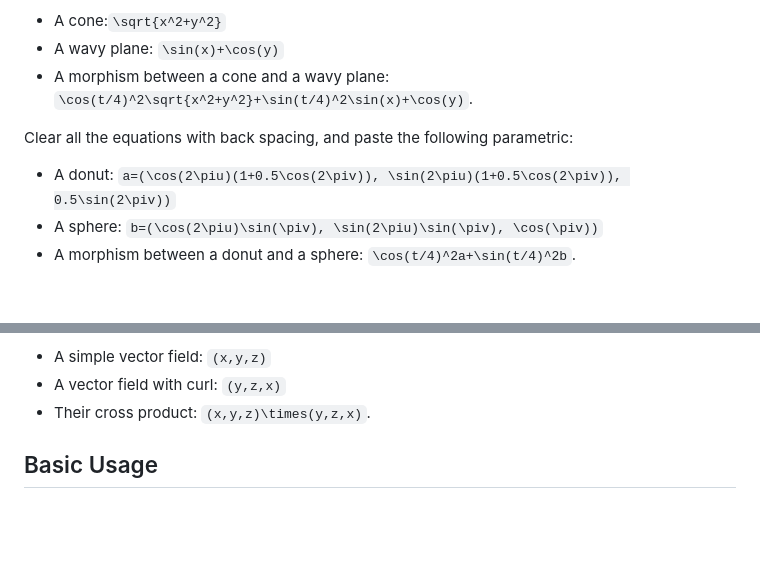
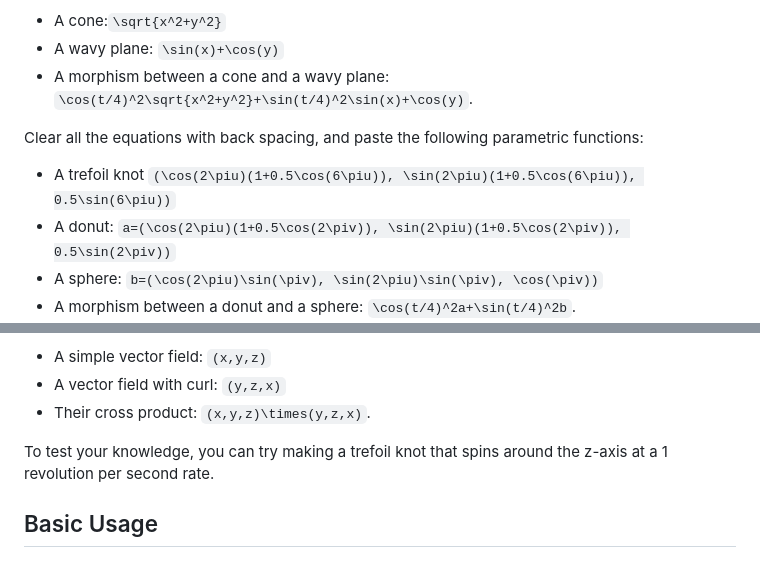
Before and after one commit to jiawei-zhang-a/Pendulum-beta, a Markdown page: README.md, 2 parts joined by grey strips. GitHub-like rendering; blank space fills up the shorter version.

```diff
--- a/README.md
+++ b/README.md
@@ -11,7 +11,8 @@ You can try the following expressions in the calculator's expression field by co
 * A wavy plane: `\sin(x)+\cos(y)`
 * A morphism between a cone and a wavy plane: `\cos(t/4)^2\sqrt{x^2+y^2}+\sin(t/4)^2\sin(x)+\cos(y)`.
 
-Clear all the equations with back spacing, and paste the following parametric:
+Clear all the equations with back spacing, and paste the following parametric functions:
+* A trefoil knot `(\cos(2\piu)(1+0.5\cos(6\piu)), \sin(2\piu)(1+0.5\cos(6\piu)), 0.5\sin(6\piu))`
 * A donut: `a=(\cos(2\piu)(1+0.5\cos(2\piv)), \sin(2\piu)(1+0.5\cos(2\piv)), 0.5\sin(2\piv))`
 * A sphere: `b=(\cos(2\piu)\sin(\piv), \sin(2\piu)\sin(\piv), \cos(\piv))`
 * A morphism between a donut and a sphere: `\cos(t/4)^2a+\sin(t/4)^2b`.
@@ -26,6 +27,8 @@ Clear again, and try vector fields:
 * A vector field with curl: `(y,z,x)`
 * Their cross product: `(x,y,z)\times(y,z,x)`.
 
+To test your knowledge, you can try making a trefoil knot that spins around the z-axis at a 1 revolution per
+second rate.
 
 ## Basic Usage
 ### Key Concepts
```
Also changed, not shown: other parts of README.md (+10 -0 lines).
